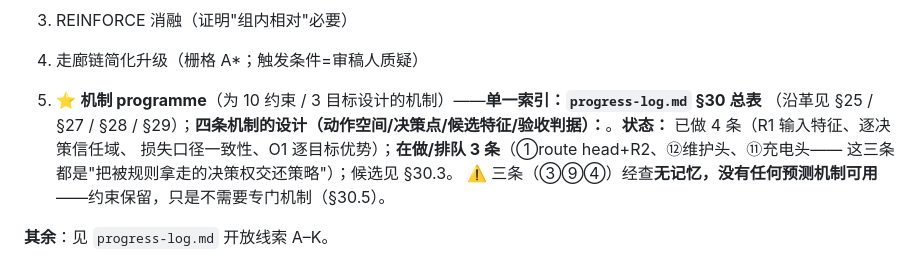
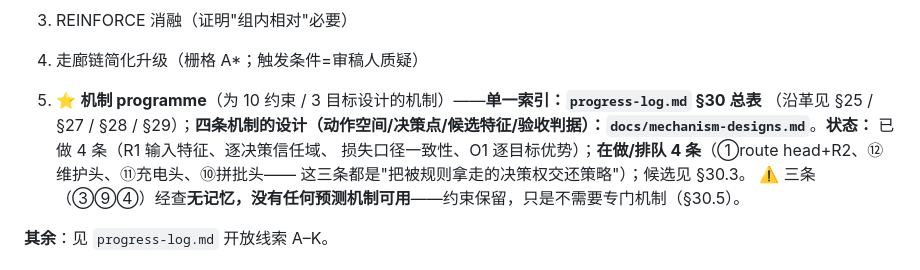
Before and after one commit to wangyuanxty/plcsp, a Markdown page: docs/INDEX.md, the part around the change. Rendered like a GitHub page.

Commit message:
docs: 修 INDEX 被反引号吃掉的文件名（改用显式路径提交，不再 git add -A）

```diff
--- a/docs/INDEX.md
+++ b/docs/INDEX.md
@@ -67,8 +67,8 @@ esearch\plcsp-hnsa`。
 4. 走廊链简化升级（栅格 A*；触发条件=审稿人质疑）
 
 5. ⭐ **机制 programme**（为 10 约束 / 3 目标设计的机制）——**单一索引：`progress-log.md` §30 总表**
-   （沿革见 §25 / §27 / §28 / §29）；**四条机制的设计（动作空间/决策点/候选特征/验收判据）：**。**状态：** 已做 4 条（R1 输入特征、逐决策信任域、
-   损失口径一致性、O1 逐目标优势）；**在做/排队 3 条**（①route head+R2、⑫维护头、⑪充电头——
+   （沿革见 §25 / §27 / §28 / §29）；**四条机制的设计（动作空间/决策点/候选特征/验收判据）：`docs/mechanism-designs.md`**。**状态：** 已做 4 条（R1 输入特征、逐决策信任域、
+   损失口径一致性、O1 逐目标优势）；**在做/排队 4 条**（①route head+R2、⑫维护头、⑪充电头、⑩拼批头——
    这三条都是"把被规则拿走的决策权交还策略"）；候选见 §30.3。
    ⚠️ 三条（③⑨④）经查**无记忆，没有任何预测机制可用**——约束保留，只是不需要专门机制（§30.5）。
 
```
